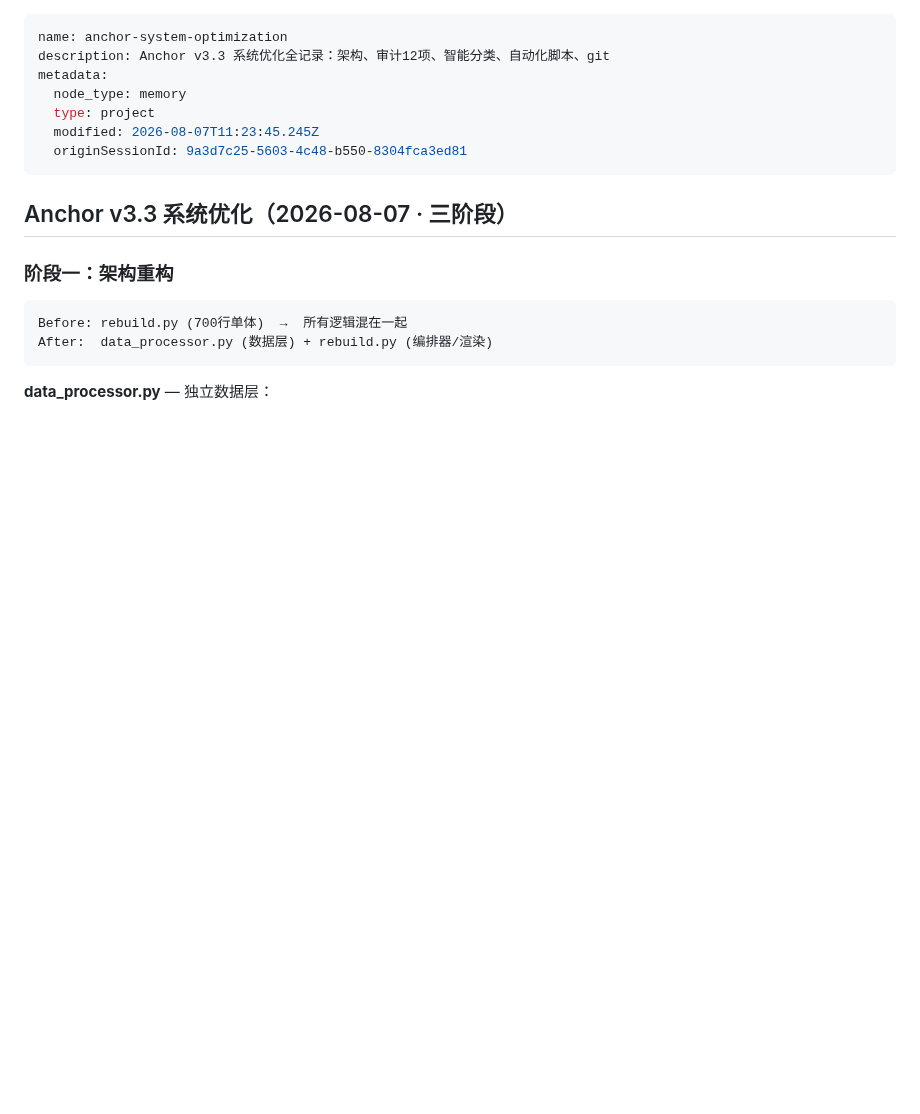
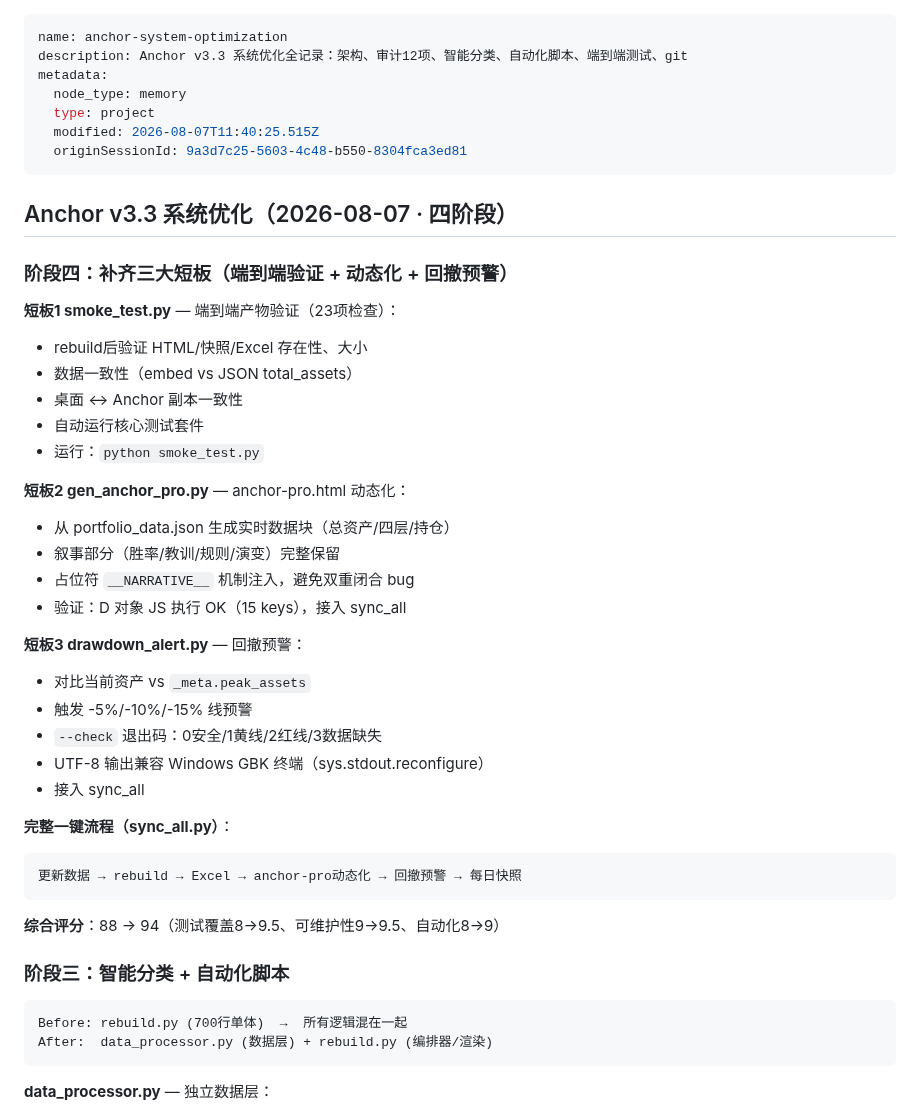
Before and after one commit to killian99cm/anchor-system, a Markdown page: 07-记忆文件/anchor-system-optimization.md, the part around the change. GitHub-like rendering; blank space fills up the shorter version.

Commit message:
docs: 同步记忆文件至四阶段完整版(含三大短板补齐)

````diff
--- a/07-记忆文件/anchor-system-optimization.md
+++ b/07-记忆文件/anchor-system-optimization.md
@@ -1,16 +1,45 @@
 ---
 name: anchor-system-optimization
-description: Anchor v3.3 系统优化全记录：架构、审计12项、智能分类、自动化脚本、git
+description: Anchor v3.3 系统优化全记录：架构、审计12项、智能分类、自动化脚本、端到端测试、git
 metadata:
   node_type: memory
   type: project
-  modified: 2026-08-07T11:23:45.245Z
+  modified: 2026-08-07T11:40:25.515Z
   originSessionId: 9a3d7c25-5603-4c48-b550-8304fca3ed81
 ---
 
-## Anchor v3.3 系统优化（2026-08-07 · 三阶段）
+## Anchor v3.3 系统优化（2026-08-07 · 四阶段）
 
-### 阶段一：架构重构
+### 阶段四：补齐三大短板（端到端验证 + 动态化 + 回撤预警）
+
+**短板1 smoke_test.py** — 端到端产物验证（23项检查）：
+- rebuild后验证 HTML/快照/Excel 存在性、大小
+- 数据一致性（embed vs JSON total_assets）
+- 桌面 ↔ Anchor 副本一致性
+- 自动运行核心测试套件
+- 运行：`python smoke_test.py`
+
+**短板2 gen_anchor_pro.py** — anchor-pro.html 动态化：
+- 从 portfolio_data.json 生成实时数据块（总资产/四层/持仓）
+- 叙事部分（胜率/教训/规则/演变）完整保留
+- 占位符 `__NARRATIVE__` 机制注入，避免双重闭合 bug
+- 验证：D 对象 JS 执行 OK（15 keys），接入 sync_all
+
+**短板3 drawdown_alert.py** — 回撤预警：
+- 对比当前资产 vs `_meta.peak_assets`
+- 触发 -5%/-10%/-15% 线预警
+- `--check` 退出码：0安全/1黄线/2红线/3数据缺失
+- UTF-8 输出兼容 Windows GBK 终端（sys.stdout.reconfigure）
+- 接入 sync_all
+
+**完整一键流程（sync_all.py）**：
+```
+更新数据 → rebuild → Excel → anchor-pro动态化 → 回撤预警 → 每日快照
+```
+
+**综合评分**：88 → 94（测试覆盖8→9.5、可维护性9→9.5、自动化8→9）
+
+### 阶段三：智能分类 + 自动化脚本
 
 ```
 Before: rebuild.py (700行单体)  →  所有逻辑混在一起
````
